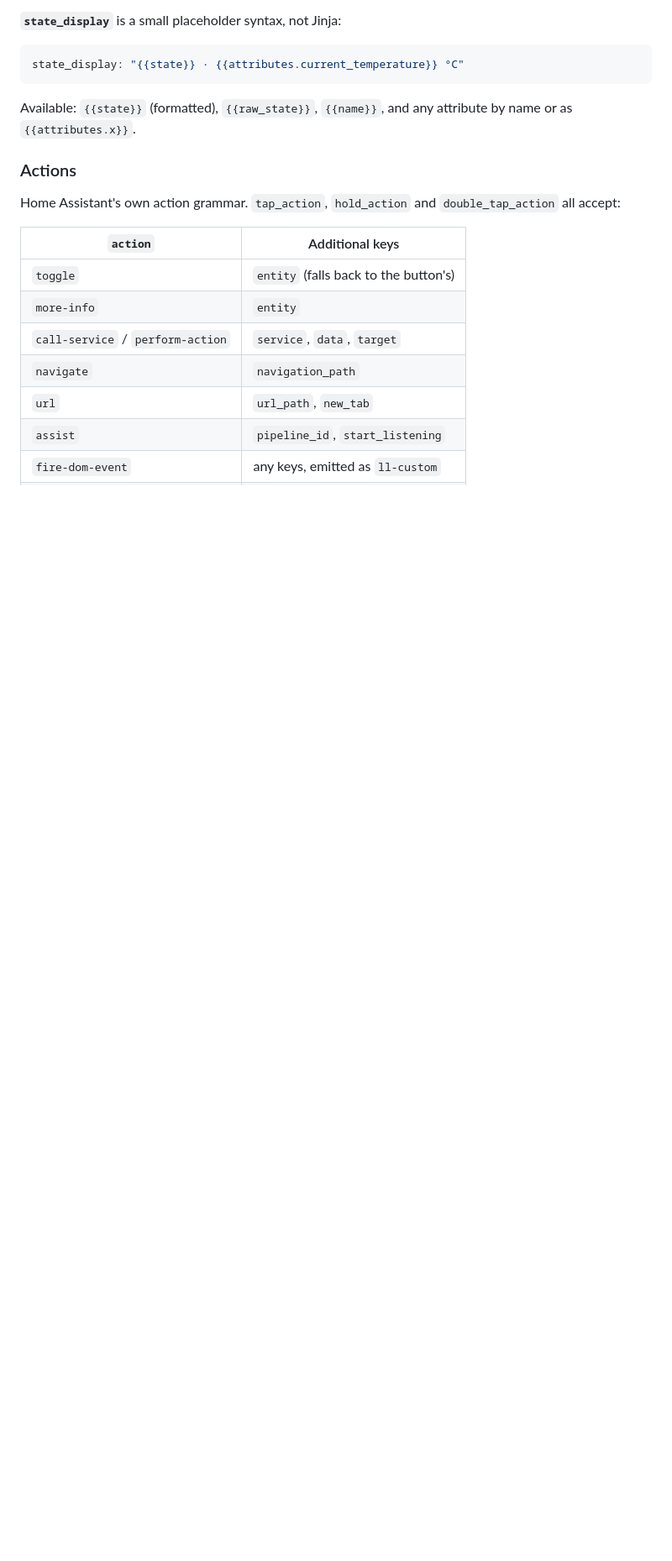
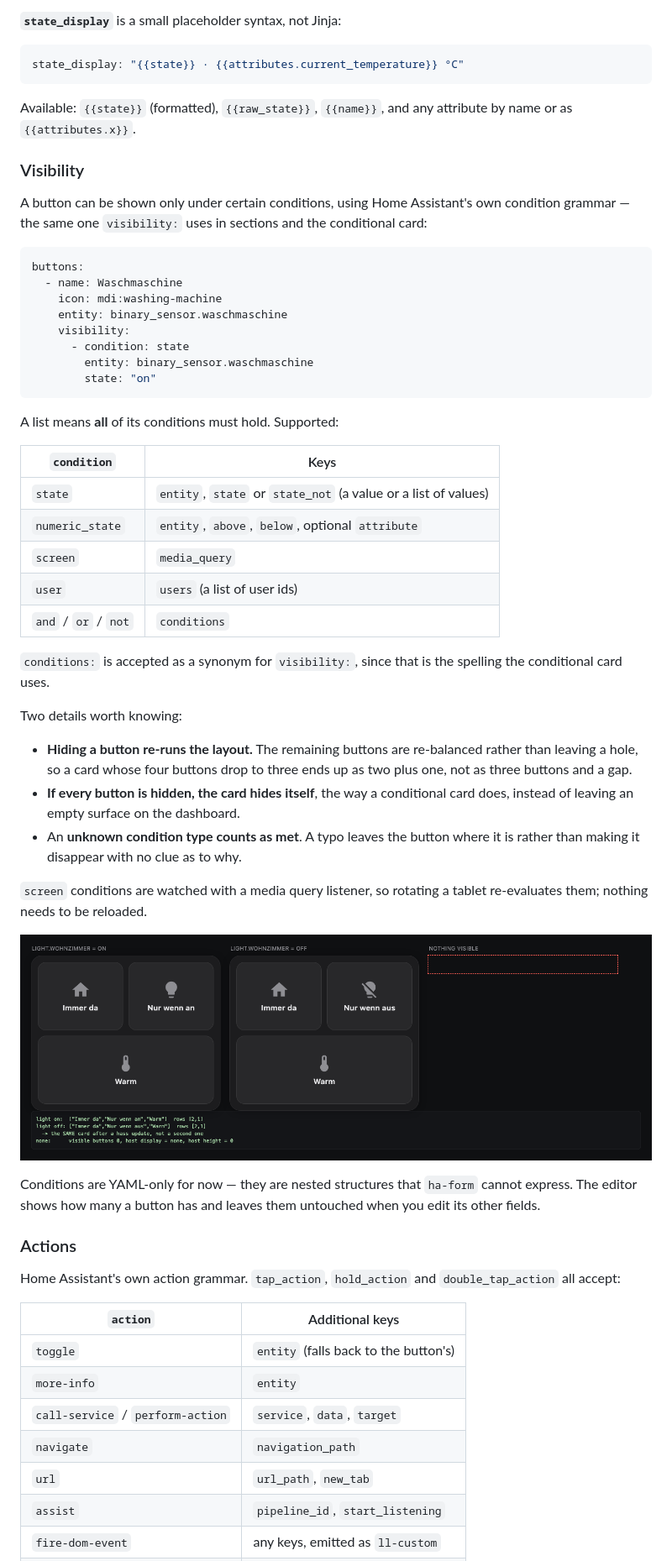
Before and after one commit to julezdean/lovelace-multi-button-card, a Markdown page: README.md, the part around the change printed below. Shown: that part at 84% size. Drawn GitHub-style; pictures changed too: docs/images/visibility.png (added); blank space fills up the shorter version.

````diff
--- a/README.md
+++ b/README.md
@@ -281,6 +283,55 @@ state_display: "{{state}} · {{attributes.current_temperature}} °C"
 
 Available: `{{state}}` (formatted), `{{raw_state}}`, `{{name}}`, and any
 attribute by name or as `{{attributes.x}}`.
+
+### Visibility
+
+A button can be shown only under certain conditions, using Home Assistant's own
+condition grammar — the same one `visibility:` uses in sections and the
+conditional card:
+
+```yaml
+buttons:
+  - name: Waschmaschine
+    icon: mdi:washing-machine
+    entity: binary_sensor.waschmaschine
+    visibility:
+      - condition: state
+        entity: binary_sensor.waschmaschine
+        state: "on"
+```
+
+A list means **all** of its conditions must hold. Supported:
+
+| `condition` | Keys |
+|---|---|
+| `state` | `entity`, `state` or `state_not` (a value or a list of values) |
+| `numeric_state` | `entity`, `above`, `below`, optional `attribute` |
+| `screen` | `media_query` |
+| `user` | `users` (a list of user ids) |
+| `and` / `or` / `not` | `conditions` |
+
+`conditions:` is accepted as a synonym for `visibility:`, since that is the
+spelling the conditional card uses.
+
+Two details worth knowing:
+
+- **Hiding a button re-runs the layout.** The remaining buttons are re-balanced
+  rather than leaving a hole, so a card whose four buttons drop to three ends up
+  as two plus one, not as three buttons and a gap.
+- **If every button is hidden, the card hides itself**, the way a conditional
+  card does, instead of leaving an empty surface on the dashboard.
+- An **unknown condition type counts as met**. A typo leaves the button where it
+  is rather than making it disappear with no clue as to why.
+
+`screen` conditions are watched with a media query listener, so rotating a
+tablet re-evaluates them; nothing needs to be reloaded.
+
+![Visibility conditions](docs/images/visibility.png)
+
+Conditions are YAML-only for now — they are nested structures that `ha-form`
+cannot express. The editor shows how many a button has and leaves them
+untouched when you edit its other fields.
 
 ### Actions
 
````
Also changed, not shown: other parts of README.md (+4 -2 lines), CHANGELOG.md (+25 -0 lines), docs/images/landscape.png, docs/images/overview.png, 6 other files.
